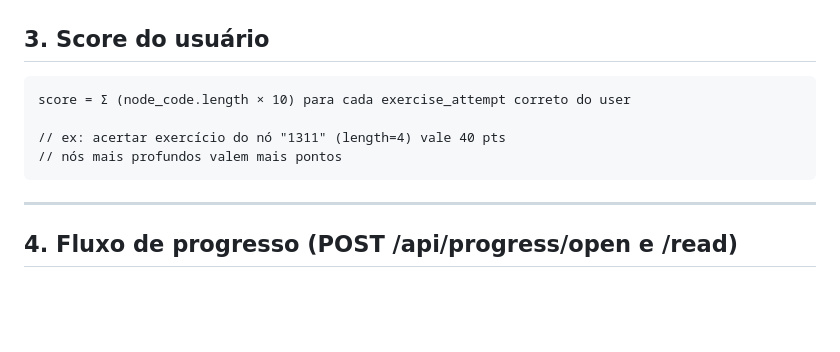
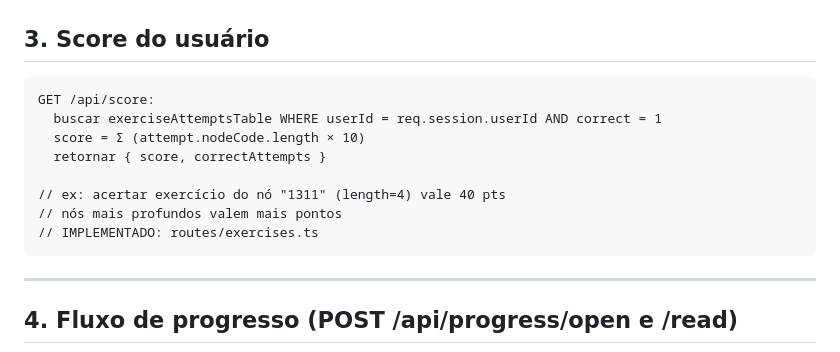
Before and after one commit to yurituccieterovic-cell/Site-ST, a Markdown page: aliancapanorama-src/PSEUDO2.md, the part around the change. GitHub-like rendering; blank space fills up the shorter version.

````diff
--- a/aliancapanorama-src/PSEUDO2.md
+++ b/aliancapanorama-src/PSEUDO2.md
@@ -55,10 +55,14 @@ receber { login, password }
 ## 3. Score do usuário
 
 ```
-score = Σ (node_code.length × 10) para cada exercise_attempt correto do user
+GET /api/score:
+  buscar exerciseAttemptsTable WHERE userId = req.session.userId AND correct = 1
+  score = Σ (attempt.nodeCode.length × 10)
+  retornar { score, correctAttempts }
 
 // ex: acertar exercício do nó "1311" (length=4) vale 40 pts
 // nós mais profundos valem mais pontos
+// IMPLEMENTADO: routes/exercises.ts
 ```
 
 ---
````
Also changed, not shown: aliancapanorama-src/MAPA.md (+4 -3 lines).
